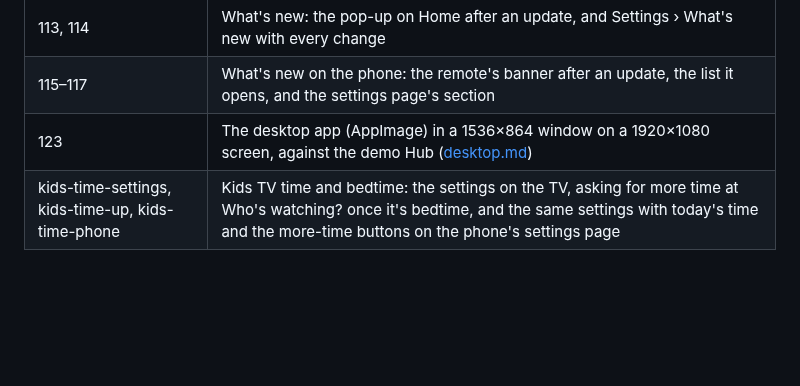
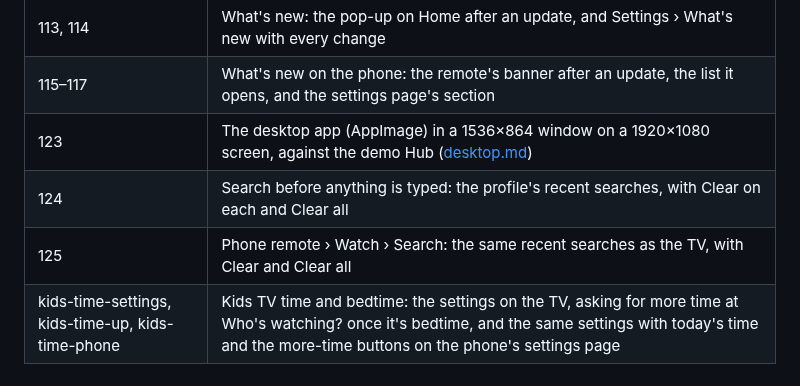
Before and after one commit to gazoscalvertos/UltimateTV, a Markdown page: docs/screenshots/README.md, the part around the change. Drawn GitHub-style; blank space fills up the shorter version.

```diff
--- a/docs/screenshots/README.md
+++ b/docs/screenshots/README.md
@@ -73,4 +73,6 @@ Captured from the demo Hub (`DEMO=1`) in headless Chromium at 1920×1080, driven
 | 113, 114 | What's new: the pop-up on Home after an update, and Settings › What's new with every change |
 | 115–117 | What's new on the phone: the remote's banner after an update, the list it opens, and the settings page's section |
 | 123 | The desktop app (AppImage) in a 1536×864 window on a 1920×1080 screen, against the demo Hub ([desktop.md](../desktop.md)) |
+| 124 | Search before anything is typed: the profile's recent searches, with Clear on each and Clear all |
+| 125 | Phone remote › Watch › Search: the same recent searches as the TV, with Clear and Clear all |
 | kids-time-settings, kids-time-up, kids-time-phone | Kids TV time and bedtime: the settings on the TV, asking for more time at Who's watching? once it's bedtime, and the same settings with today's time and the more-time buttons on the phone's settings page |
```
Also changed, not shown: docs/FEATURES.md (+1 -0 lines), docs/screenshots/124-search-recent.png (added), docs/screenshots/125-phone-search-recent.png (added), 13 other files.
